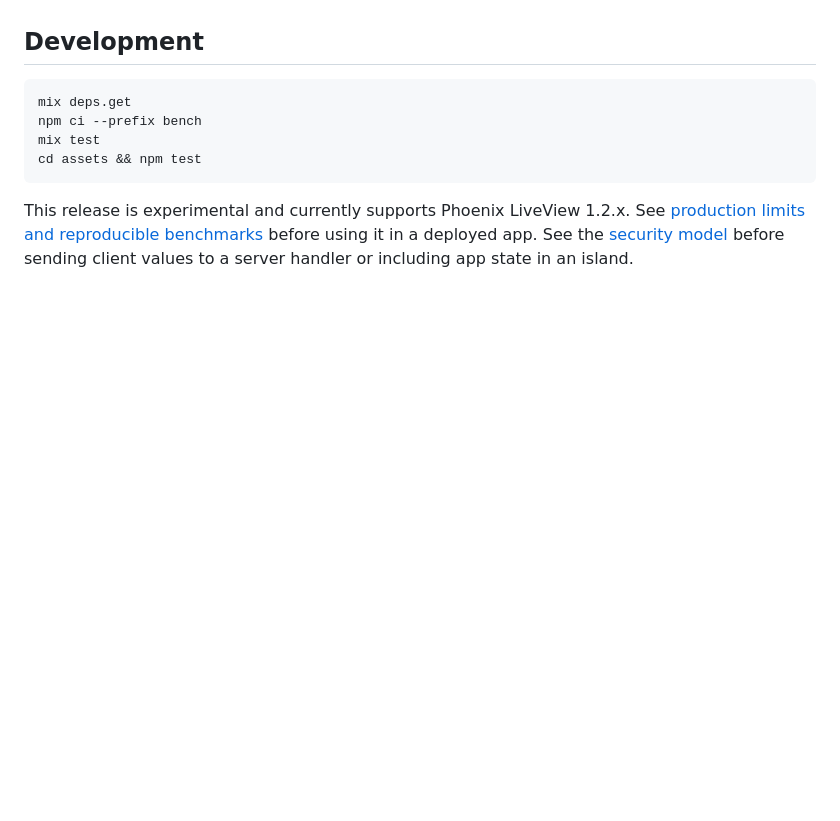
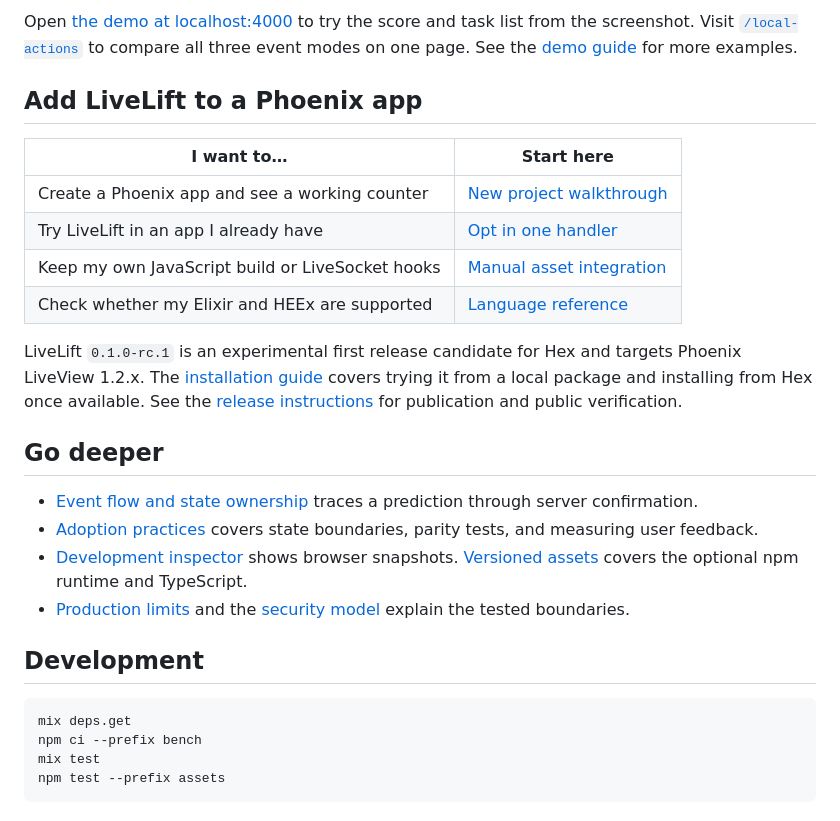
Before and after one commit to Manuel1471/LiveLift, a Markdown page: README.md, the part around one of its changes. Rendered like a GitHub page; blank space fills up the shorter version.

````diff
--- a/README.md
+++ b/README.md
@@ -42,3 +58,30 @@ a server handler. See the [demo guide](https://github.com/Manuel1471/LiveLift/bl
+Open [the demo at localhost:4000](http://localhost:4000/) to try the score and
+task list from the screenshot. Visit [`/local-actions`](http://localhost:4000/local-actions)
+to compare all three event modes on one page.
+See the [demo guide](https://github.com/Manuel1471/LiveLift/blob/main/examples/demo/README.md)
+for more examples.
+
+## Add LiveLift to a Phoenix app
+
+| I want to… | Start here |
+| --- | --- |
+| Create a Phoenix app and see a working counter | [New project walkthrough](docs/phoenix-integration.md#start-a-new-phoenix-app) |
+| Try LiveLift in an app I already have | [Opt in one handler](docs/phoenix-integration.md#adopt-livelift-in-an-existing-phoenix-app) |
+| Keep my own JavaScript build or LiveSocket hooks | [Manual asset integration](docs/phoenix-integration.md#manual-asset-integration) |
+| Check whether my Elixir and HEEx are supported | [Language reference](docs/language.md) |
+
+LiveLift `0.1.0-rc.1` is an experimental first release candidate for Hex and
+targets Phoenix LiveView 1.2.x. The [installation guide](docs/phoenix-integration.md#add-the-dependency)
+covers trying it from a local package and installing from Hex once available.
+See the [release instructions](https://github.com/Manuel1471/LiveLift/blob/main/docs/release.md)
+for publication and public verification.
+
+## Go deeper
+
+- [Event flow and state ownership](docs/sync.md) traces a prediction through server confirmation.
+- [Adoption practices](docs/best-practices.md) covers state boundaries, parity tests, and measuring user feedback.
+- [Development inspector](docs/state-inspector.md) shows browser snapshots. [Versioned assets](docs/versioned-assets.md) covers the optional npm runtime and TypeScript.
+- [Production limits](docs/production-readiness.md) and the [security model](docs/security.md) explain the tested boundaries.
 
 ## Development
 
@@ -46,11 +89,5 @@ a server handler. See the [demo guide](https://github.com/Manuel1471/LiveLift/bl
 mix deps.get
 npm ci --prefix bench
 mix test
-cd assets && npm test
+npm test --prefix assets
 ```
-
-This release is experimental and currently supports Phoenix LiveView 1.2.x.
-See [production limits and reproducible benchmarks](docs/production-readiness.md)
-before using it in a deployed app.
-See the [security model](docs/security.md) before sending client values to a
-server handler or including app state in an island.
````
Also changed, not shown: other parts of README.md (+48 -32 lines), docs/images/livelift-demo.png (added), 1 other file.
